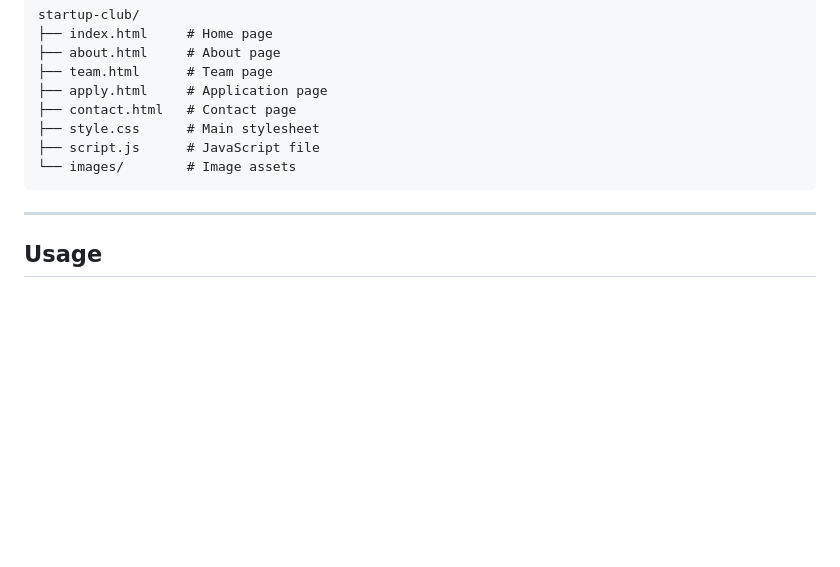
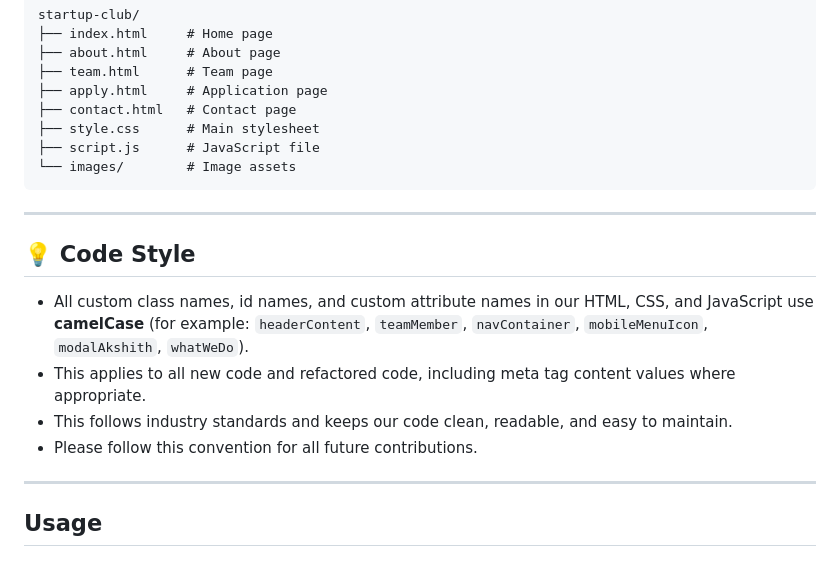
Before and after one commit to startupclubuw/startup-club, a Markdown page: README.md, the part around the change. Rendered like a GitHub page; blank space fills up the shorter version.

Commit message:
docs: add code style section describing camelCase conventions for all custom names

```diff
--- a/README.md
+++ b/README.md
@@ -106,6 +106,15 @@ startup-club/
 
 ---
 
+## 💡 Code Style
+
+- All custom class names, id names, and custom attribute names in our HTML, CSS, and JavaScript use **camelCase** (for example: `headerContent`, `teamMember`, `navContainer`, `mobileMenuIcon`, `modalAkshith`, `whatWeDo`).
+- This applies to all new code and refactored code, including meta tag content values where appropriate.
+- This follows industry standards and keeps our code clean, readable, and easy to maintain.
+- Please follow this convention for all future contributions.
+
+---
+
 ## Usage
 
 ### Navigation
```
